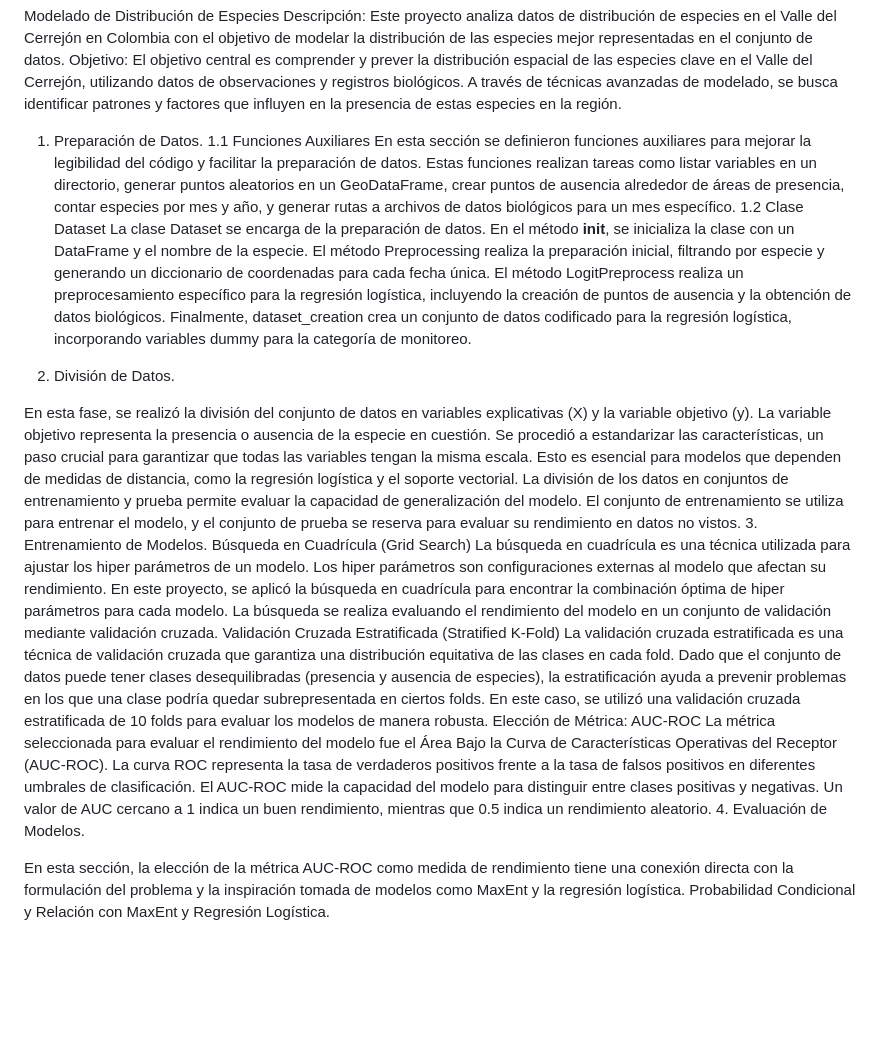
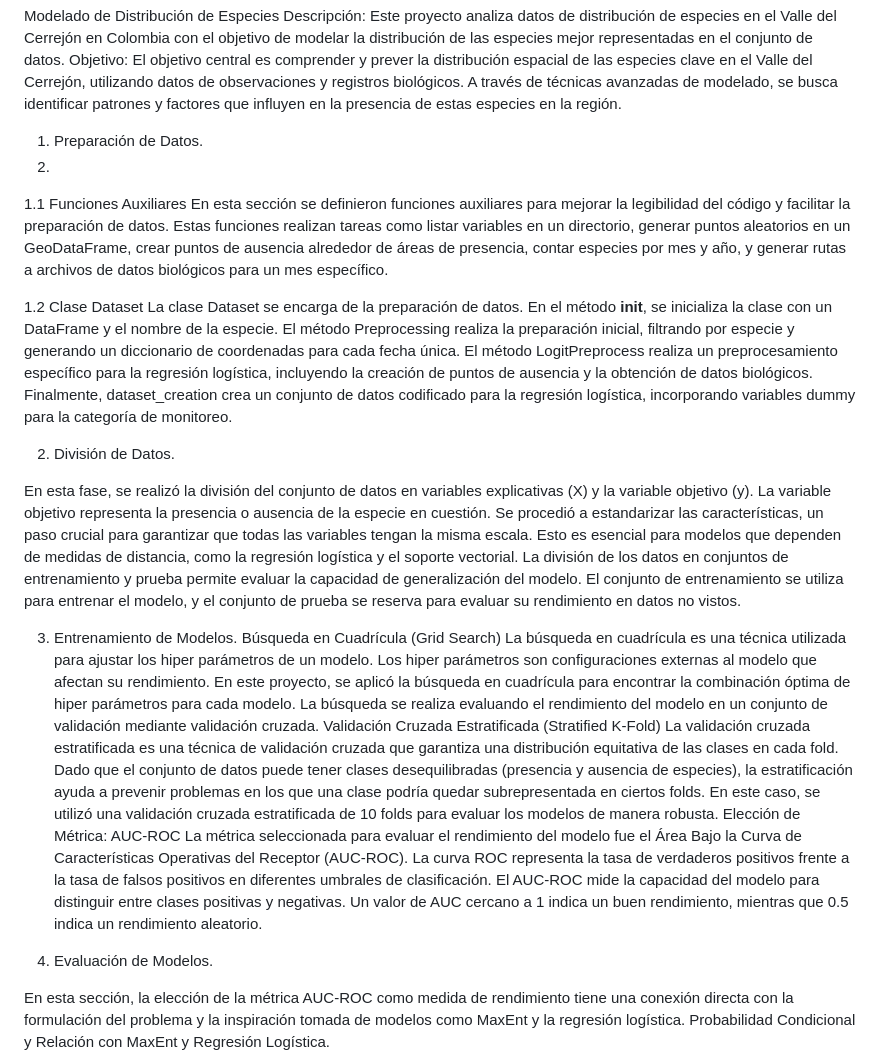
Before and after one commit to Ayrgthon/Ayrgthon.github.io, a Markdown page: README.md, the part around one of its changes. Rendered like a GitHub page; blank space fills up the shorter version.

```diff
--- a/README.md
+++ b/README.md
@@ -69,8 +69,10 @@ El objetivo central es comprender y prever la distribución espacial de las espe
 
 
 1. Preparación de Datos.
+2.
 1.1 Funciones Auxiliares
 En esta sección se definieron funciones auxiliares para mejorar la legibilidad del código y facilitar la preparación de datos. Estas funciones realizan tareas como listar variables en un directorio, generar puntos aleatorios en un GeoDataFrame, crear puntos de ausencia alrededor de áreas de presencia, contar especies por mes y año, y generar rutas a archivos de datos biológicos para un mes específico.
+
 1.2 Clase Dataset
 La clase Dataset se encarga de la preparación de datos. En el método __init__, se inicializa la clase con un DataFrame y el nombre de la especie. El método Preprocessing realiza la preparación inicial, filtrando por especie y generando un diccionario de coordenadas para cada fecha única. El método LogitPreprocess realiza un preprocesamiento específico para la regresión logística, incluyendo la creación de puntos de ausencia y la obtención de datos biológicos. Finalmente, dataset_creation crea un conjunto de datos codificado para la regresión logística, incorporando variables dummy para la categoría de monitoreo.
 
@@ -78,6 +80,7 @@ La clase Dataset se encarga de la preparación de datos. En el método __init__,
 
 En esta fase, se realizó la división del conjunto de datos en variables explicativas (X) y la variable objetivo (y). La variable objetivo representa la presencia o ausencia de la especie en cuestión. Se procedió a estandarizar las características, un paso crucial para garantizar que todas las variables tengan la misma escala. Esto es esencial para modelos que dependen de medidas de distancia, como la regresión logística y el soporte vectorial.
 La división de los datos en conjuntos de entrenamiento y prueba permite evaluar la capacidad de generalización del modelo. El conjunto de entrenamiento se utiliza para entrenar el modelo, y el conjunto de prueba se reserva para evaluar su rendimiento en datos no vistos.
+
 3. Entrenamiento de Modelos.
 Búsqueda en Cuadrícula (Grid Search)
 La búsqueda en cuadrícula es una técnica utilizada para ajustar los hiper parámetros de un modelo. Los hiper parámetros son configuraciones externas al modelo que afectan su rendimiento. En este proyecto, se aplicó la búsqueda en cuadrícula para encontrar la combinación óptima de hiper parámetros para cada modelo. La búsqueda se realiza evaluando el rendimiento del modelo en un conjunto de validación mediante validación cruzada.
@@ -85,6 +88,7 @@ Validación Cruzada Estratificada (Stratified K-Fold)
 La validación cruzada estratificada es una técnica de validación cruzada que garantiza una distribución equitativa de las clases en cada fold. Dado que el conjunto de datos puede tener clases desequilibradas (presencia y ausencia de especies), la estratificación ayuda a prevenir problemas en los que una clase podría quedar subrepresentada en ciertos folds. En este caso, se utilizó una validación cruzada estratificada de 10 folds para evaluar los modelos de manera robusta.
 Elección de Métrica: AUC-ROC
 La métrica seleccionada para evaluar el rendimiento del modelo fue el Área Bajo la Curva de Características Operativas del Receptor (AUC-ROC). La curva ROC representa la tasa de verdaderos positivos frente a la tasa de falsos positivos en diferentes umbrales de clasificación. El AUC-ROC mide la capacidad del modelo para distinguir entre clases positivas y negativas. Un valor de AUC cercano a 1 indica un buen rendimiento, mientras que 0.5 indica un rendimiento aleatorio.
+
 4. Evaluación de Modelos.
 
 En esta sección, la elección de la métrica AUC-ROC como medida de rendimiento tiene una conexión directa con la formulación del problema y la inspiración tomada de modelos como MaxEnt y la regresión logística.
```
Also changed, not shown: other parts of README.md (+9 -4 lines).
